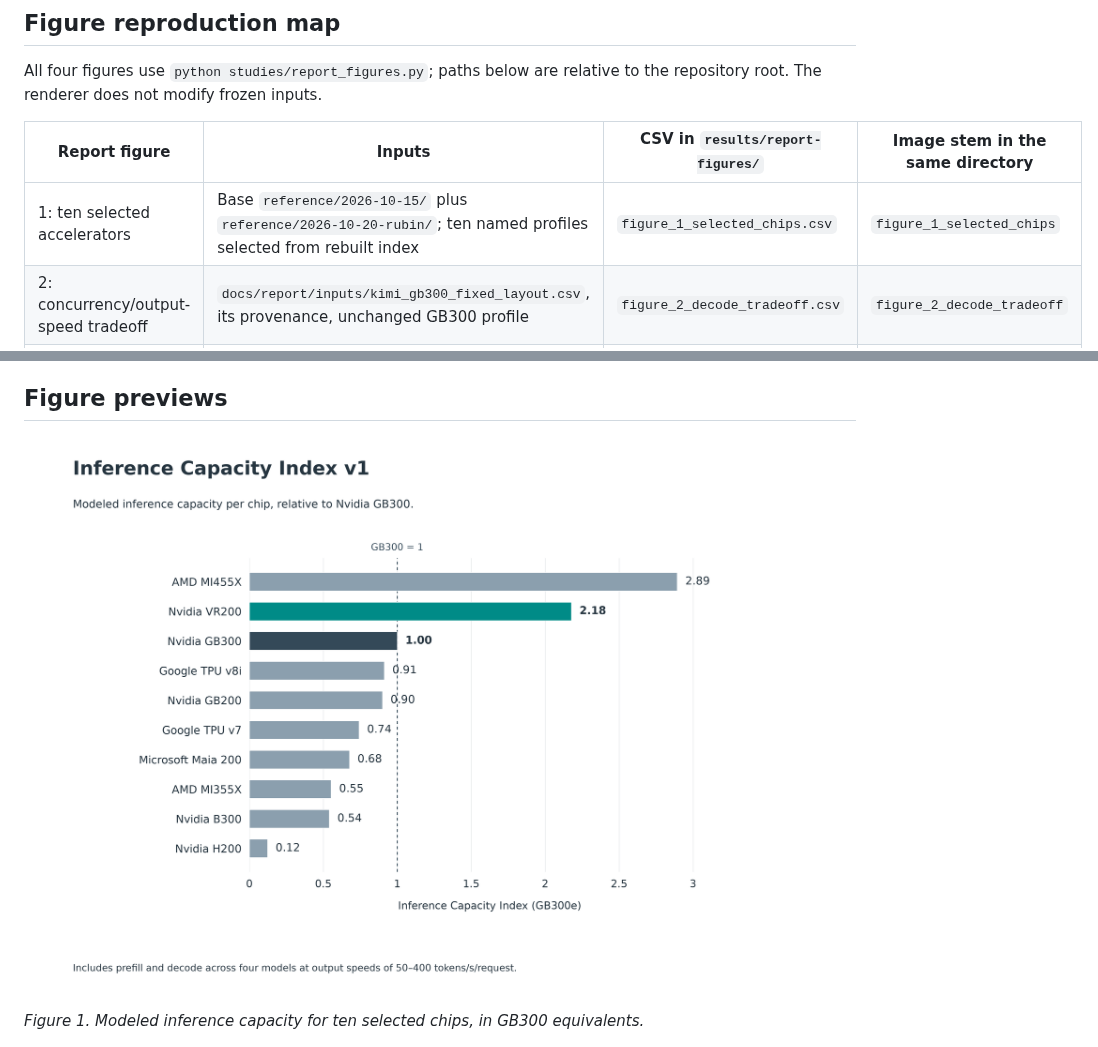
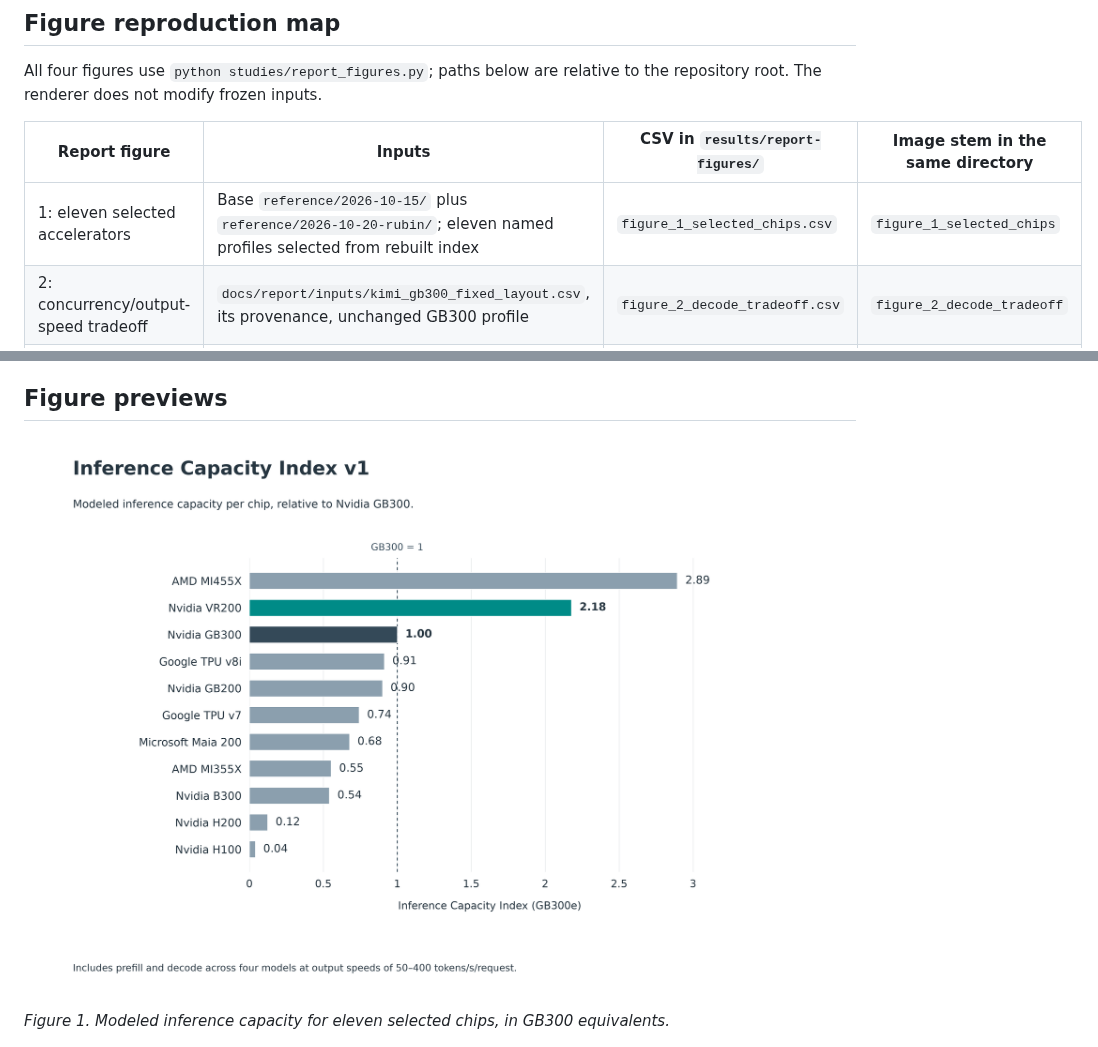
Before and after one commit to jasonlizhengjian/inference-capacity-index, a Markdown page: docs/report/README.md, 2 parts joined by grey strips. GitHub-like rendering; pictures changed too: docs/report/figures/figure_1_selected_chips.png.

Commit message:
Include H100 in the report accelerator comparison

```diff
--- a/docs/report/README.md
+++ b/docs/report/README.md
@@ -48,7 +48,7 @@ relative to the repository root. The renderer does not modify frozen inputs.
 
 | Report figure | Inputs | CSV in `results/report-figures/` | Image stem in the same directory |
 | --- | --- | --- | --- |
-| 1: ten selected accelerators | Base `reference/2026-10-15/` plus `reference/2026-10-20-rubin/`; ten named profiles selected from rebuilt index | `figure_1_selected_chips.csv` | `figure_1_selected_chips` |
+| 1: eleven selected accelerators | Base `reference/2026-10-15/` plus `reference/2026-10-20-rubin/`; eleven named profiles selected from rebuilt index | `figure_1_selected_chips.csv` | `figure_1_selected_chips` |
 | 2: concurrency/output-speed tradeoff | `docs/report/inputs/kimi_gb300_fixed_layout.csv`, its provenance, unchanged GB300 profile | `figure_2_decode_tradeoff.csv` | `figure_2_decode_tradeoff` |
 | 3: Kimi area comparison | Same revised snapshot as Figure 1; Kimi decode frontiers and optimized prefill rates | `figure_3_capacity_curves.csv` | `figure_3_model_areas` |
 | 4: averaging models | Exact per-model log areas from the same inputs as Figure 3 | `figure_4_model_ratios.csv` | `figure_4_model_average` |
@@ -73,7 +73,7 @@ release, archive the chart's exact public observations and metadata first.
 
 ![Selected accelerator ICI scores](figures/figure_1_selected_chips.png)
 
-*Figure 1. Modeled inference capacity for ten selected chips, in GB300 equivalents.*
+*Figure 1. Modeled inference capacity for eleven selected chips, in GB300 equivalents.*
 
 ![More requests slow output for each request](figures/figure_2_decode_tradeoff.png)
 
```
Also changed, not shown: 4 other files.
